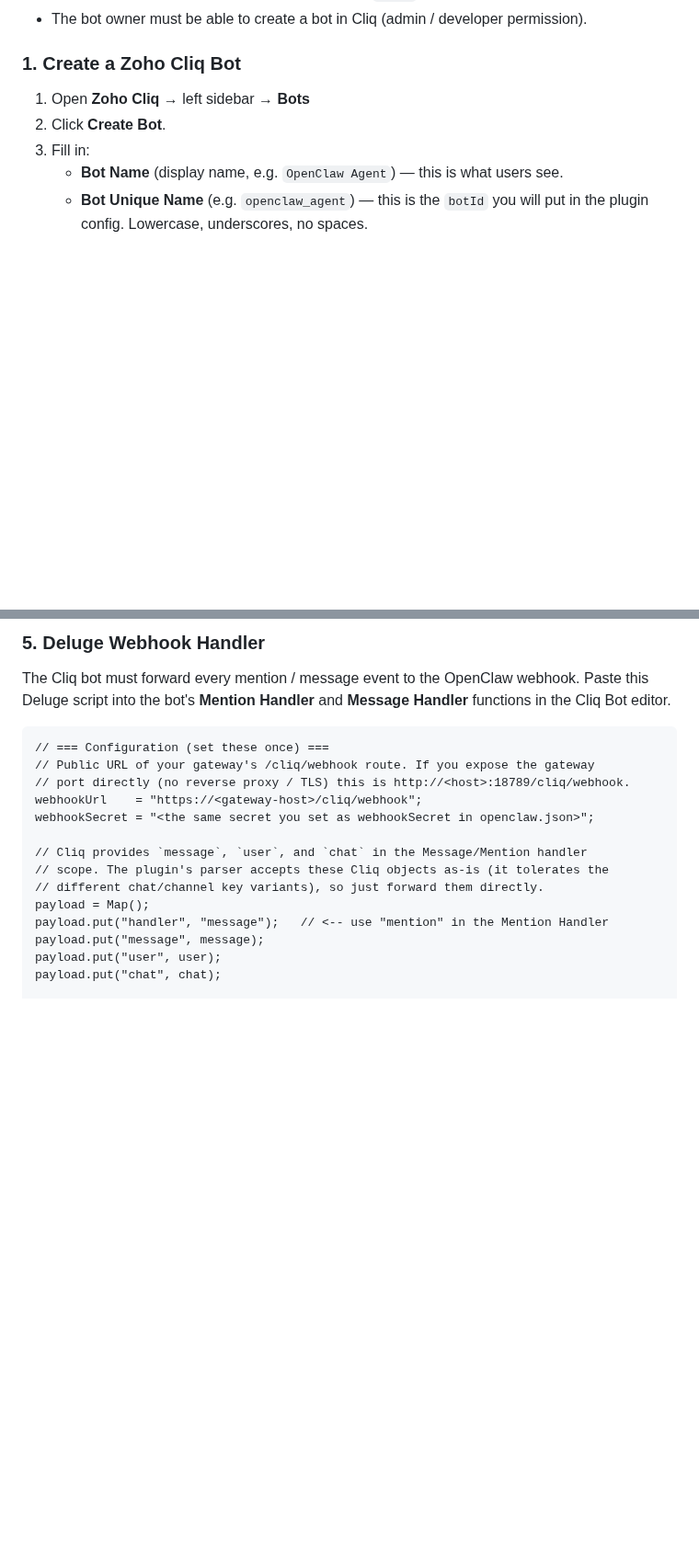
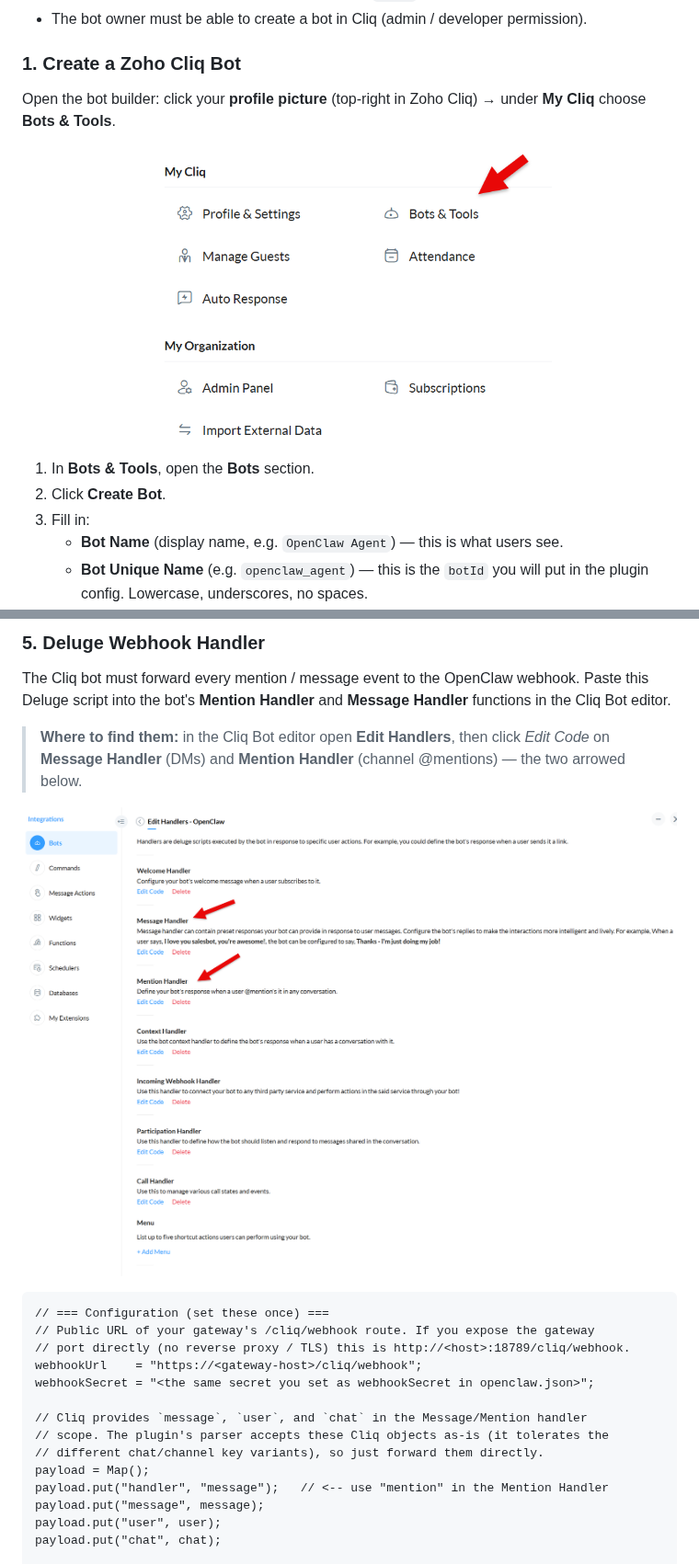
Before and after one commit to sprintberlin/openclaw-cliq, a Markdown page: README.md, 2 parts joined by grey strips. Shown at 92% size. Drawn GitHub-style; pictures changed too: assets/cliq-bot-handlers.png (added), assets/cliq-bots-tools-menu.png (added); blank space fills up the shorter version.

Commit message:
docs(readme): add Cliq setup screenshots + fix bot navigation
- correct §1 navigation: bots are under profile picture → My Cliq → Bots & Tools
  (not a left-sidebar entry), with a screenshot
- add an Edit Handlers screenshot to §5 showing where the Deluge script goes
  (Message Handler / Mention Handler)

Co-Authored-By: Claude Opus 4.8 <noreply@anthropic.com>

````diff
--- a/README.md
+++ b/README.md
@@ -71,7 +71,13 @@ Everything that must be configured **on the Zoho side** so the `cliq` channel pl
 
 ### 1. Create a Zoho Cliq Bot
 
-1. Open **Zoho Cliq** → left sidebar → **Bots**
+Open the bot builder: click your **profile picture** (top-right in Zoho Cliq) → under **My Cliq** choose **Bots & Tools**.
+
+<p align="center">
+  <img src="assets/cliq-bots-tools-menu.png" alt="Zoho Cliq — profile picture menu → My Cliq → Bots & Tools" width="440">
+</p>
+
+1. In **Bots & Tools**, open the **Bots** section.
 2. Click **Create Bot**.
 3. Fill in:
    - **Bot Name** (display name, e.g. `OpenClaw Agent`) — this is what users see.
@@ -253,6 +259,12 @@ Add the `cliq` channel to your `openclaw.json` (or via `openclaw setup` / the se
 ### 5. Deluge Webhook Handler
 
 The Cliq bot must forward every mention / message event to the OpenClaw webhook. Paste this Deluge script into the bot's **Mention Handler** and **Message Handler** functions in the Cliq Bot editor.
+
+> **Where to find them:** in the Cliq Bot editor open **Edit Handlers**, then click *Edit Code* on **Message Handler** (DMs) and **Mention Handler** (channel @mentions) — the two arrowed below.
+
+<p align="center">
+  <img src="assets/cliq-bot-handlers.png" alt="Zoho Cliq bot Edit Handlers page — Message Handler and Mention Handler highlighted" width="820">
+</p>
 
 ```deluge
 // === Configuration (set these once) ===
````
Also changed, not shown: CHANGELOG.md (+8 -0 lines).
